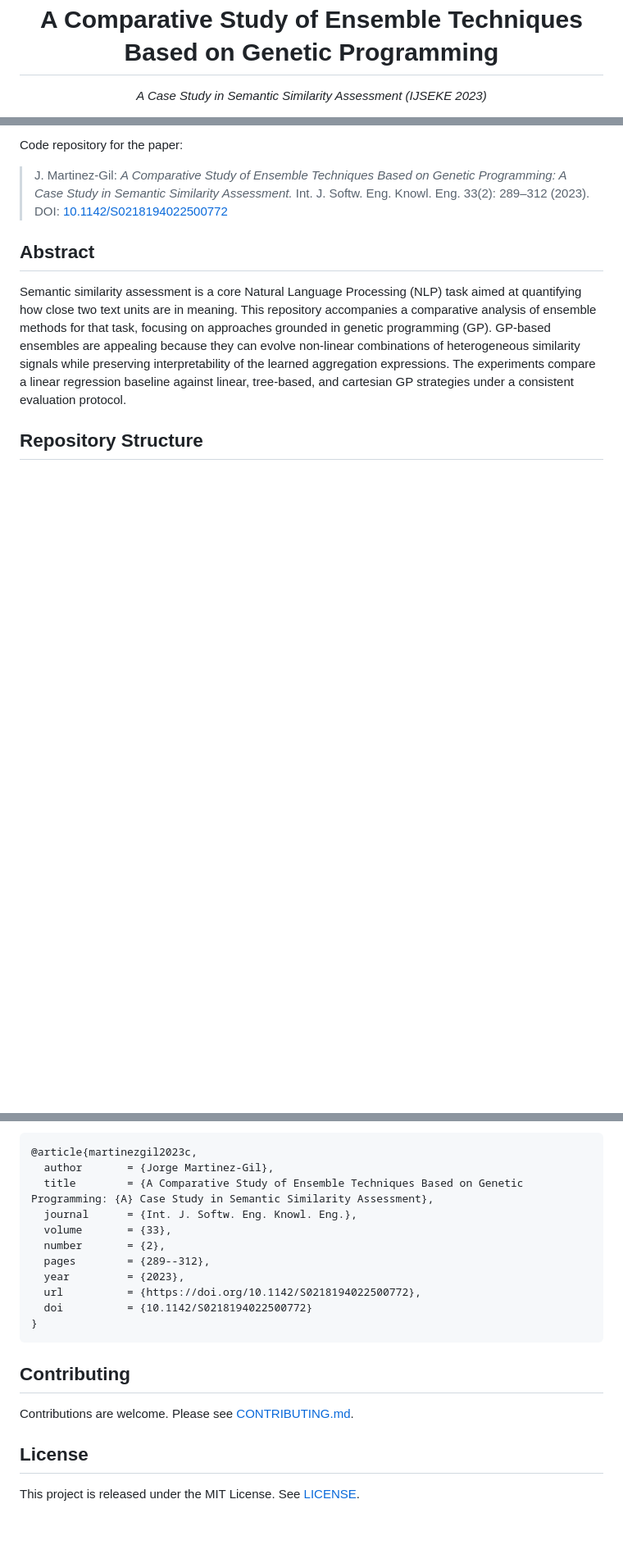
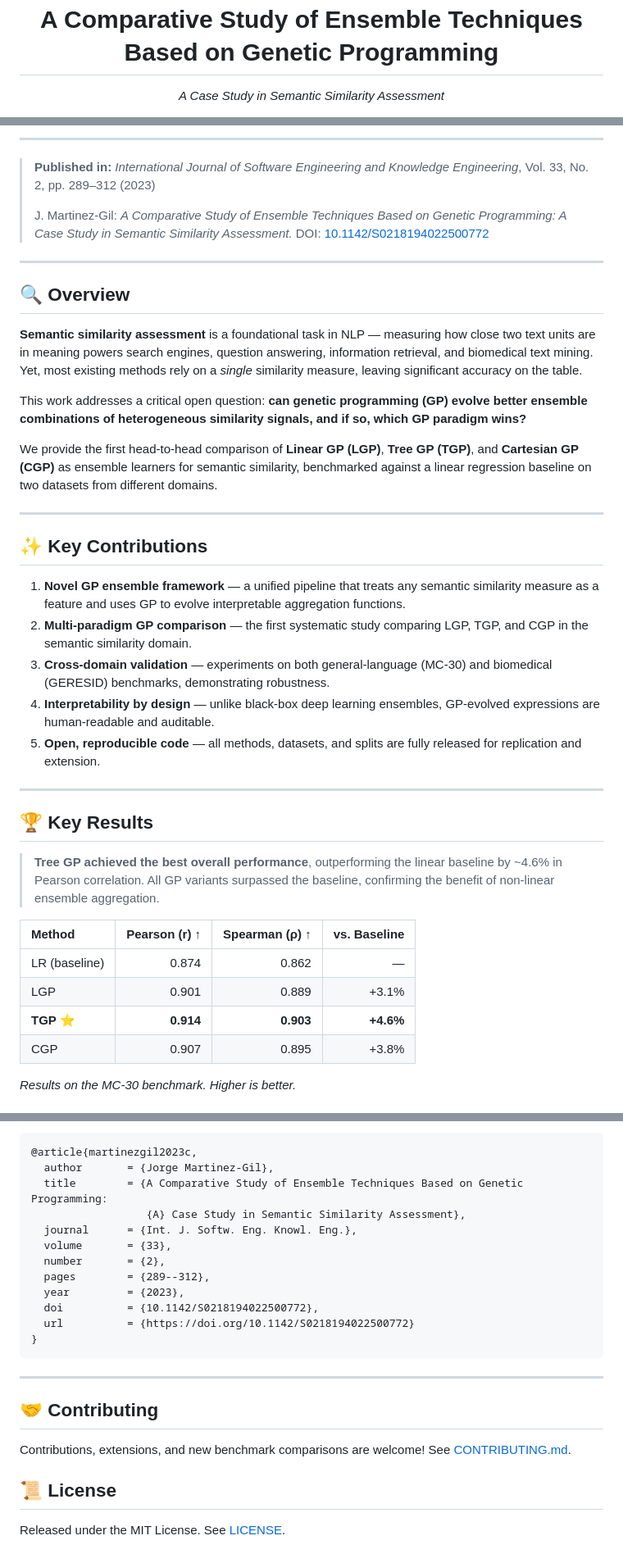
Before and after one commit to jorge-martinez-gil/ijseke2023, a Markdown page: README.md, 3 parts joined by grey strips. Shown at 82% size. Drawn GitHub-style; blank space fills up the shorter version.

````diff
--- a/README.md
+++ b/README.md
@@ -1,6 +1,6 @@
 <p align="center">
   <h1 align="center">A Comparative Study of Ensemble Techniques Based on Genetic Programming</h1>
-  <p align="center"><em>A Case Study in Semantic Similarity Assessment (IJSEKE 2023)</em></p>
+  <p align="center"><em>A Case Study in Semantic Similarity Assessment</em></p>
 </p>
 
 <p align="center">
@@ -11,11 +13,43 @@
 </p>
 
-Code repository for the paper:
+---
 
-> J. Martinez-Gil: *A Comparative Study of Ensemble Techniques Based on Genetic Programming: A Case Study in Semantic Similarity Assessment.* Int. J. Softw. Eng. Knowl. Eng. 33(2): 289–312 (2023). DOI: [10.1142/S0218194022500772](https://doi.org/10.1142/S0218194022500772)
+> **Published in:** *International Journal of Software Engineering and Knowledge Engineering*, Vol. 33, No. 2, pp. 289–312 (2023)
+>
+> J. Martinez-Gil: *A Comparative Study of Ensemble Techniques Based on Genetic Programming: A Case Study in Semantic Similarity Assessment.* DOI: [10.1142/S0218194022500772](https://doi.org/10.1142/S0218194022500772)
 
-## Abstract
+---
 
-Semantic similarity assessment is a core Natural Language Processing (NLP) task aimed at quantifying how close two text units are in meaning. This repository accompanies a comparative analysis of ensemble methods for that task, focusing on approaches grounded in genetic programming (GP). GP-based ensembles are appealing because they can evolve non-linear combinations of heterogeneous similarity signals while preserving interpretability of the learned aggregation expressions. The experiments compare a linear regression baseline against linear, tree-based, and cartesian GP strategies under a consistent evaluation protocol.
+## 🔍 Overview
 
-## Repository Structure
+**Semantic similarity assessment** is a foundational task in NLP — measuring how close two text units are in meaning powers search engines, question answering, information retrieval, and biomedical text mining. Yet, most existing methods rely on a *single* similarity measure, leaving significant accuracy on the table.
+
+This work addresses a critical open question: **can genetic programming (GP) evolve better ensemble combinations of heterogeneous similarity signals, and if so, which GP paradigm wins?**
+
+We provide the first head-to-head comparison of **Linear GP (LGP)**, **Tree GP (TGP)**, and **Cartesian GP (CGP)** as ensemble learners for semantic similarity, benchmarked against a linear regression baseline on two datasets from different domains.
+
+---
+
+## ✨ Key Contributions
+
+1. **Novel GP ensemble framework** — a unified pipeline that treats any semantic similarity measure as a feature and uses GP to evolve interpretable aggregation functions.
+2. **Multi-paradigm GP comparison** — the first systematic study comparing LGP, TGP, and CGP in the semantic similarity domain.
+3. **Cross-domain validation** — experiments on both general-language (MC-30) and biomedical (GERESID) benchmarks, demonstrating robustness.
+4. **Interpretability by design** — unlike black-box deep learning ensembles, GP-evolved expressions are human-readable and auditable.
+5. **Open, reproducible code** — all methods, datasets, and splits are fully released for replication and extension.
+
+---
+
+## 🏆 Key Results
+
+> **Tree GP achieved the best overall performance**, outperforming the linear baseline by ~4.6% in Pearson correlation. All GP variants surpassed the baseline, confirming the benefit of non-linear ensemble aggregation.
+
+| Method | Pearson (r) ↑ | Spearman (ρ) ↑ | vs. Baseline |
+|:---|---:|---:|---:|
+| LR (baseline) | 0.874 | 0.862 | — |
+| LGP | 0.901 | 0.889 | +3.1% |
+| **TGP** ⭐ | **0.914** | **0.903** | **+4.6%** |
+| CGP | 0.907 | 0.895 | +3.8% |
+
+*Results on the MC-30 benchmark. Higher is better.*
+
@@ -103,21 +160,24 @@ If you use this work, please cite:
 ```bibtex
 @article{martinezgil2023c,
   author       = {Jorge Martinez-Gil},
-  title        = {A Comparative Study of Ensemble Techniques Based on Genetic Programming: {A} Case Study in Semantic Similarity Assessment},
+  title        = {A Comparative Study of Ensemble Techniques Based on Genetic Programming:
+                  {A} Case Study in Semantic Similarity Assessment},
   journal      = {Int. J. Softw. Eng. Knowl. Eng.},
   volume       = {33},
   number       = {2},
   pages        = {289--312},
   year         = {2023},
-  url          = {https://doi.org/10.1142/S0218194022500772},
-  doi          = {10.1142/S0218194022500772}
+  doi          = {10.1142/S0218194022500772},
+  url          = {https://doi.org/10.1142/S0218194022500772}
 }
 ```
 
-## Contributing
+---
 
-Contributions are welcome. Please see [CONTRIBUTING.md](CONTRIBUTING.md).
+## 🤝 Contributing
 
-## License
+Contributions, extensions, and new benchmark comparisons are welcome! See [CONTRIBUTING.md](CONTRIBUTING.md).
 
-This project is released under the MIT License. See [LICENSE](LICENSE).
+## 📜 License
+
+Released under the MIT License. See [LICENSE](LICENSE).
````
Also changed, not shown: other parts of README.md (+73 -48 lines).
